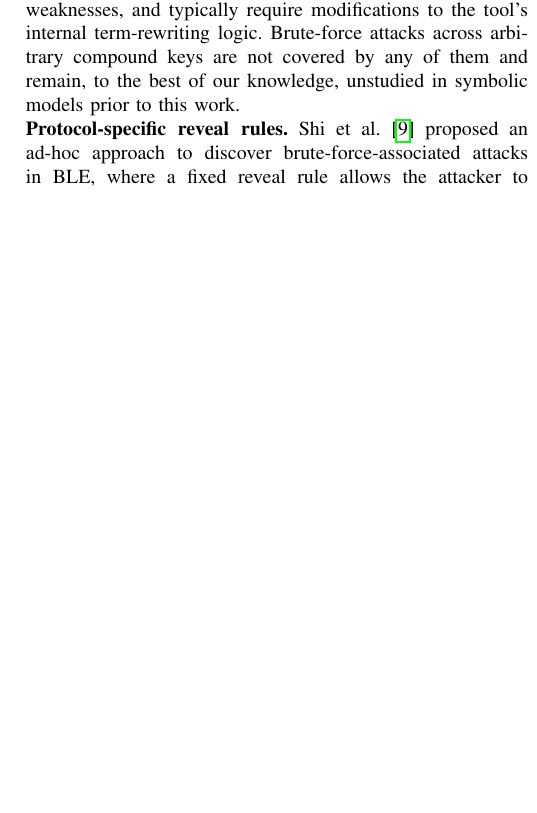
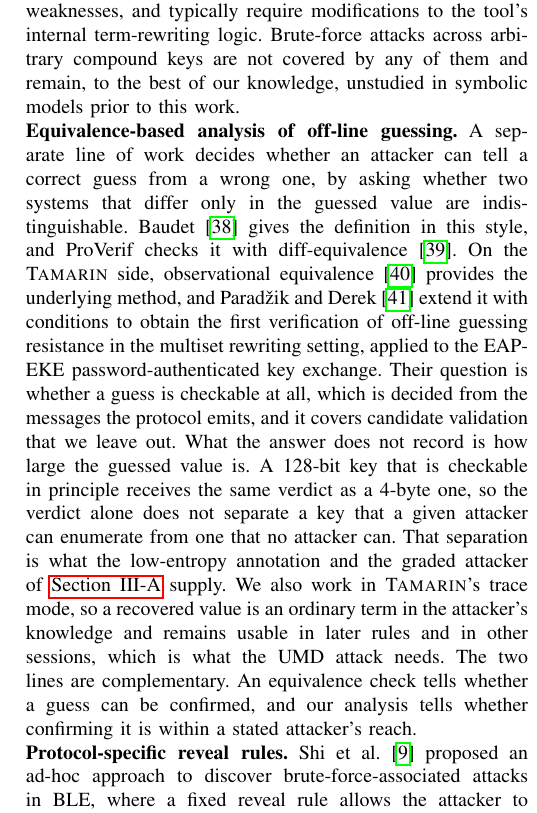
Before and after one commit to OccDeser/ble_nattack_2024_1, a LaTeX paper (main.tex, which reads sections/related-work.tex): part of one column of page 13 of 15, cut so that both start at the same text, the shorter picture padded with empty space. Compiled offline with pdfLaTeX.

Commit message:
paper: B3.1 add the equivalence-based line of work and position against it
T3.1 sections/related-work.tex:50 -- new subsection on equivalence-based analysis of off-line guessing
T3.7 library.bib                  -- baudet2005guessing, blanchet2005equivalences, basin2015obseq, paradzik2022conditional

```diff
--- a/sections/related-work.tex
+++ b/sections/related-work.tex
@@ -47,6 +47,29 @@ Several works extend symbolic tools with enhanced attackers against specific cry
 These works target primitive-level weaknesses rather than key-length-induced weaknesses, and typically require modifications to the tool's internal term-rewriting logic.
 Brute-force attacks across arbitrary compound keys are not covered by any of them and remain, to the best of our knowledge, unstudied in symbolic models prior to this work.
 
+\noindent\textbf{Equivalence-based analysis of off-line guessing.}
+A separate line of work decides whether an attacker can tell a correct guess from a wrong one, by
+asking whether two systems that differ only in the guessed value are indistinguishable.
+Baudet~\cite{baudet2005guessing} gives the definition in this style, and ProVerif checks it with
+diff-equivalence~\cite{blanchet2005equivalences}.
+On the \Tamarin{} side, observational equivalence~\cite{basin2015obseq} provides the underlying
+method, and Parad\v{z}ik and Derek~\cite{paradzik2022conditional} extend it with conditions to
+obtain the first verification of off-line guessing resistance in the multiset rewriting setting,
+applied to the EAP-EKE password-authenticated key exchange.
+Their question is whether a guess is checkable at all, which is decided from the messages the
+protocol emits, and it covers candidate validation that we leave out.
+What the answer does not record is how large the guessed value is. A 128-bit key that is checkable
+in principle receives the same verdict as a 4-byte one, so the verdict alone does not separate a
+key that a given attacker can enumerate from one that no attacker can.
+That separation is what the low-entropy annotation and the graded attacker of
+\autoref{sec:threat-model} supply.
+We also work in \Tamarin{}'s trace mode, so a recovered value is an ordinary term in the
+attacker's knowledge and remains usable in later rules and in other sessions, which is what the
+UMD attack needs.
+The two lines are complementary. An equivalence check tells whether a guess can be confirmed, and
+our analysis tells whether confirming it is within a stated attacker's reach.
+
+
 \noindent\textbf{Protocol-specific reveal rules.}
 Shi et al.~\cite{shi2023blesc} proposed an ad-hoc approach to discover brute-force-associated attacks in BLE, where a fixed reveal rule allows the attacker to compromise one particular key.
 Claverie et al.~\cite{claverie2023tamarin} and Jangid et al.~\cite{jangid2023bluepe} follow a similar protocol-specific pattern to enable compromise of a single cryptographic variable in BLE pairing.
```
Also changed, not shown: library.bib (+32 -0 lines).
